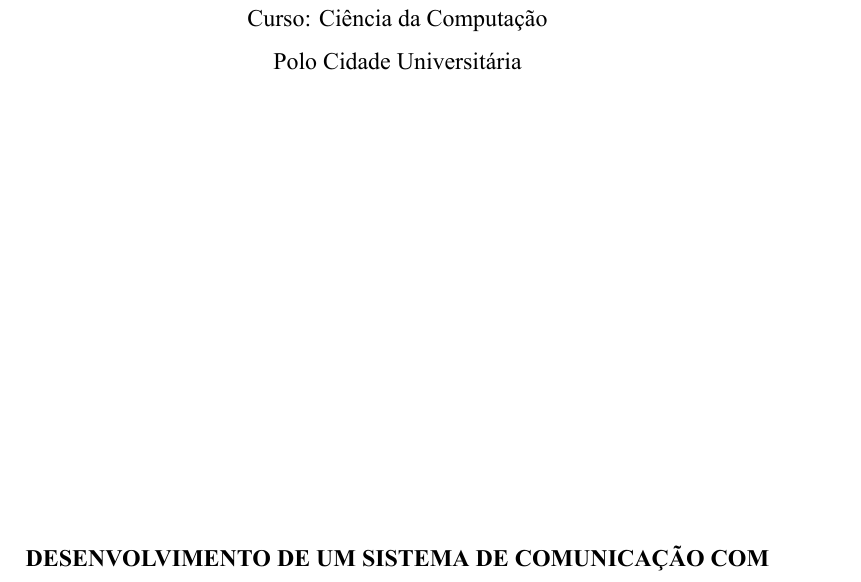
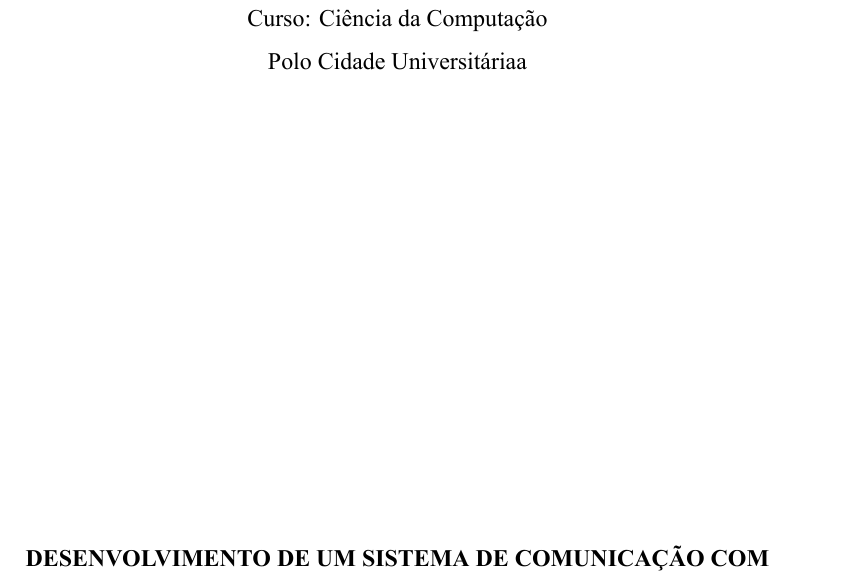
Before and after one commit to henriquesebastiao/tcc, a LaTeX thesis (tcc.tex, which reads constantes.sty, pre-textuais/capa.tex): part of page 1 of 12, cut so that both start at the same text. Compiled offline with XeLaTeX.

Commit message:
Adicionando polo às constantes

```diff
--- a/constantes.sty
+++ b/constantes.sty
@@ -21,4 +21,5 @@ CRIPTOGRAFIA DE PONTA A PONTA}
 
 \newcommand{\universidadePaulista}{Universidade Paulista - UNIP}
 \newcommand{\cidade}{Cidade}
+\newcommand{\polo}{Polo Cidade Universitáriaa}
 \newcommand{\ano}{2025}
--- a/pre-textuais/capa.tex
+++ b/pre-textuais/capa.tex
@@ -3,7 +3,7 @@
 
   Curso: Ciência da Computação
 
-  Polo Cidade Universitária
+  \polo
 
   \vspace{8cm}
 
```
